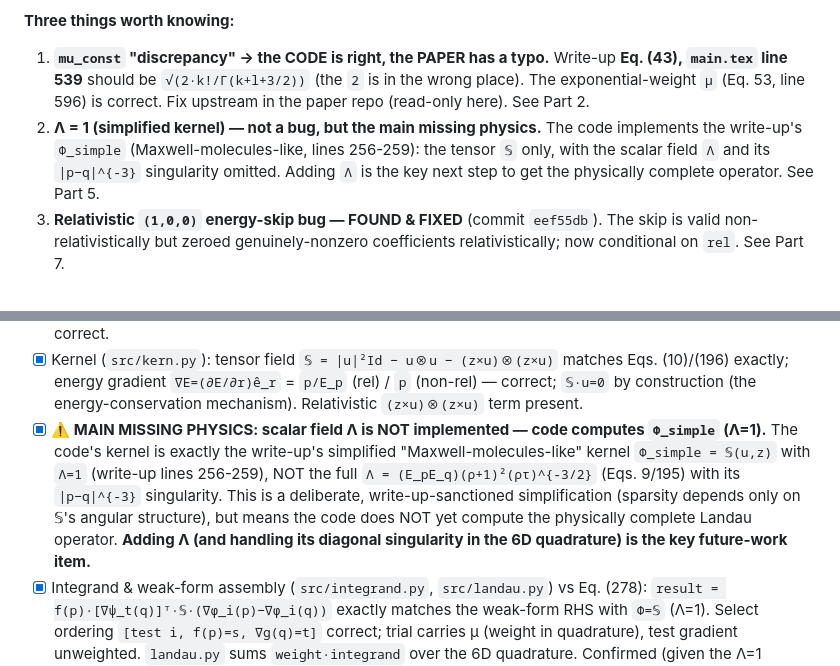
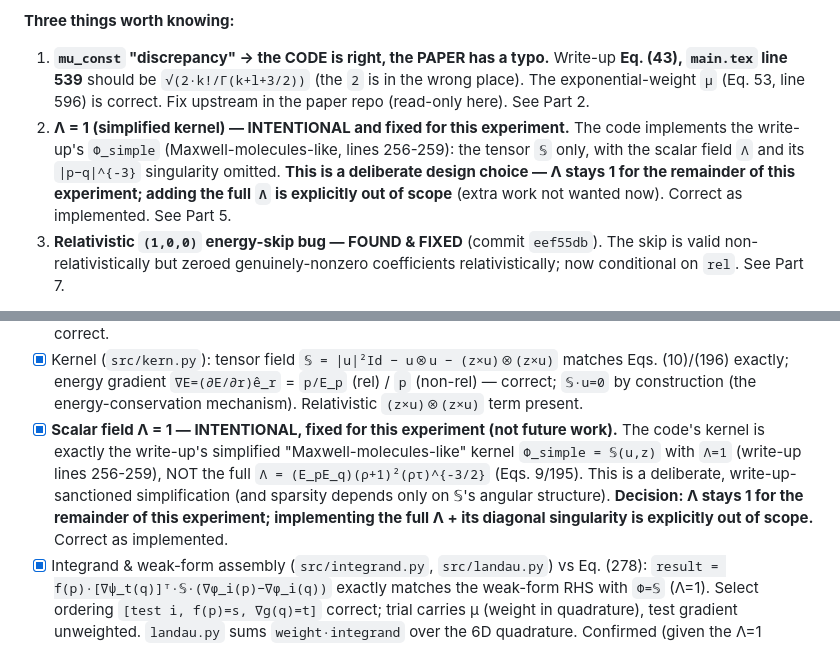
Before and after one commit to RJGH-PDEs/rel_landau, a Markdown page: TODO.md, 2 parts joined by grey strips. Rendered like a GitHub page.

Commit message:
Document Lambda=1 as intentional and out of scope
Per decision: the scalar field Lambda stays 1 (Phi_simple) for the remainder of
this experiment; implementing the full Lambda is explicitly out of scope, not a
pending task. Reframe the verification summary and Part 5 note accordingly.

Co-Authored-By: Claude Opus 4.8 (1M context) <noreply@anthropic.com>

```diff
--- a/TODO.md
+++ b/TODO.md
@@ -21,10 +21,11 @@ tensor `𝕊`, the weak-form assembly, time stepping, and reconstruction. Detail
    `main.tex` line 539** should be `√(2·k!/Γ(k+l+3/2))` (the `2` is in the wrong place). The
    exponential-weight `μ` (Eq. 53, line 596) is correct. Fix upstream in the paper repo (read-only
    here). See Part 2.
-2. **Λ = 1 (simplified kernel) — not a bug, but the main missing physics.** The code implements the
-   write-up's `Φ_simple` (Maxwell-molecules-like, lines 256-259): the tensor `𝕊` only, with the
-   scalar field `Λ` and its `|p−q|^{-3}` singularity omitted. Adding `Λ` is the key next step to get
-   the physically complete operator. See Part 5.
+2. **Λ = 1 (simplified kernel) — INTENTIONAL and fixed for this experiment.** The code implements
+   the write-up's `Φ_simple` (Maxwell-molecules-like, lines 256-259): the tensor `𝕊` only, with the
+   scalar field `Λ` and its `|p−q|^{-3}` singularity omitted. **This is a deliberate design choice —
+   Λ stays 1 for the remainder of this experiment; adding the full `Λ` is explicitly out of scope**
+   (extra work not wanted now). Correct as implemented. See Part 5.
 3. **Relativistic `(1,0,0)` energy-skip bug — FOUND & FIXED** (commit `eef55db`). The skip is valid
    non-relativistically but zeroed genuinely-nonzero coefficients relativistically; now conditional
    on `rel`. See Part 7.
@@ -83,13 +84,13 @@ To verify:
 - [x] Kernel (`src/kern.py`): tensor field `𝕊 = |u|²Id − u⊗u − (z×u)⊗(z×u)` matches Eqs. (10)/(196)
       exactly; energy gradient `∇E=(∂E/∂r)ê_r` = `p/E_p` (rel) / `p` (non-rel) — correct; `𝕊·u=0` by
       construction (the energy-conservation mechanism). Relativistic `(z×u)⊗(z×u)` term present.
-- [x] **⚠️ MAIN MISSING PHYSICS: scalar field Λ is NOT implemented — code computes `Φ_simple` (Λ=1).**
+- [x] **Scalar field Λ = 1 — INTENTIONAL, fixed for this experiment (not future work).**
       The code's kernel is exactly the write-up's simplified "Maxwell-molecules-like" kernel
       `Φ_simple = 𝕊(u,z)` with `Λ=1` (write-up lines 256-259), NOT the full
-      `Λ = (E_pE_q)(ρ+1)²(ρτ)^{-3/2}` (Eqs. 9/195) with its `|p−q|^{-3}` singularity. This is a
-      deliberate, write-up-sanctioned simplification (sparsity depends only on 𝕊's angular structure),
-      but means the code does NOT yet compute the physically complete Landau operator. **Adding Λ
-      (and handling its diagonal singularity in the 6D quadrature) is the key future-work item.**
+      `Λ = (E_pE_q)(ρ+1)²(ρτ)^{-3/2}` (Eqs. 9/195). This is a deliberate, write-up-sanctioned
+      simplification (and sparsity depends only on 𝕊's angular structure). **Decision: Λ stays 1 for
+      the remainder of this experiment; implementing the full Λ + its diagonal singularity is
+      explicitly out of scope.** Correct as implemented.
 - [x] Integrand & weak-form assembly (`src/integrand.py`, `src/landau.py`) vs Eq. (278):
       `result = f(p)·[∇ψ_t(q)]ᵀ·𝕊·(∇φ_i(p)−∇φ_i(q))` exactly matches the weak-form RHS with `Φ=𝕊`
       (Λ=1). Select ordering `[test i, f(p)=s, ∇g(q)=t]` correct; trial carries μ (weight in
```
